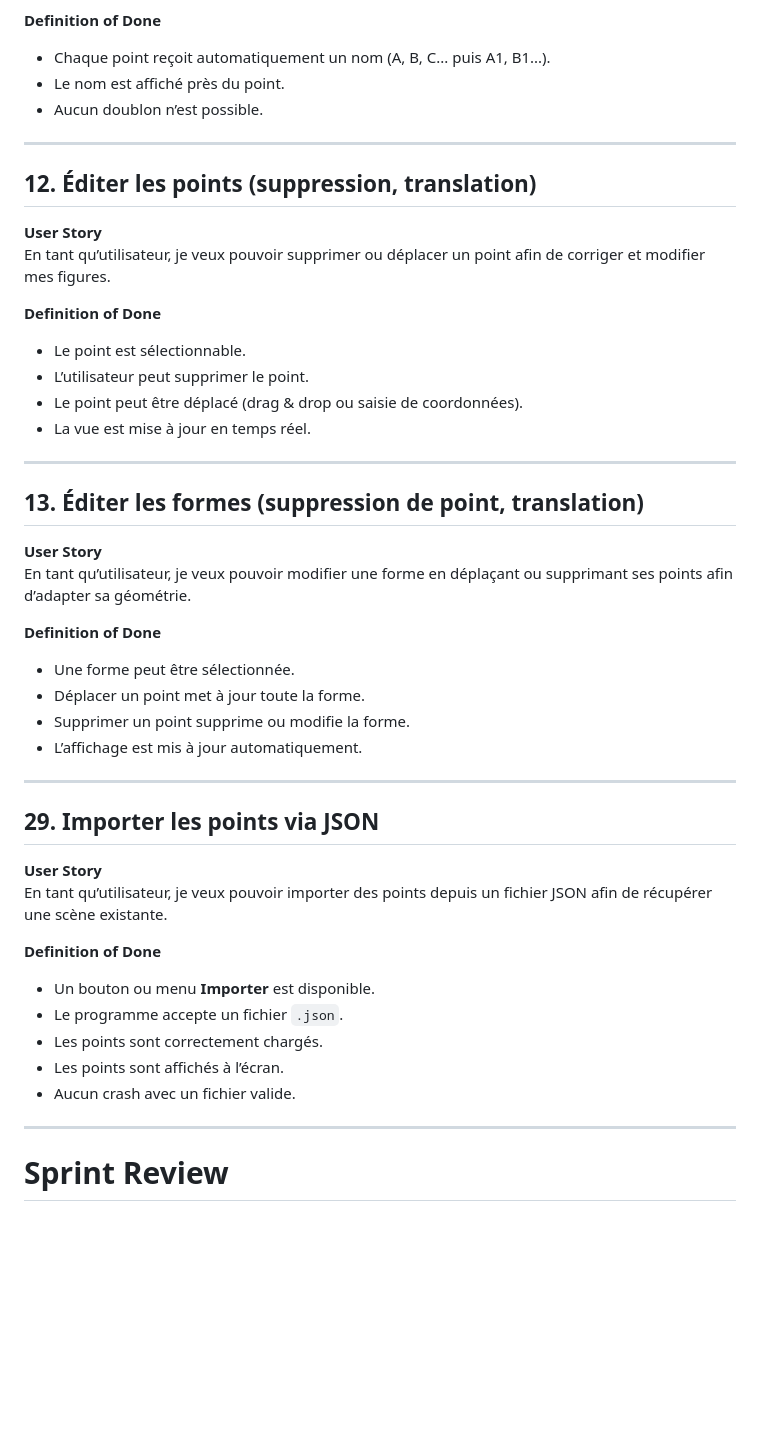
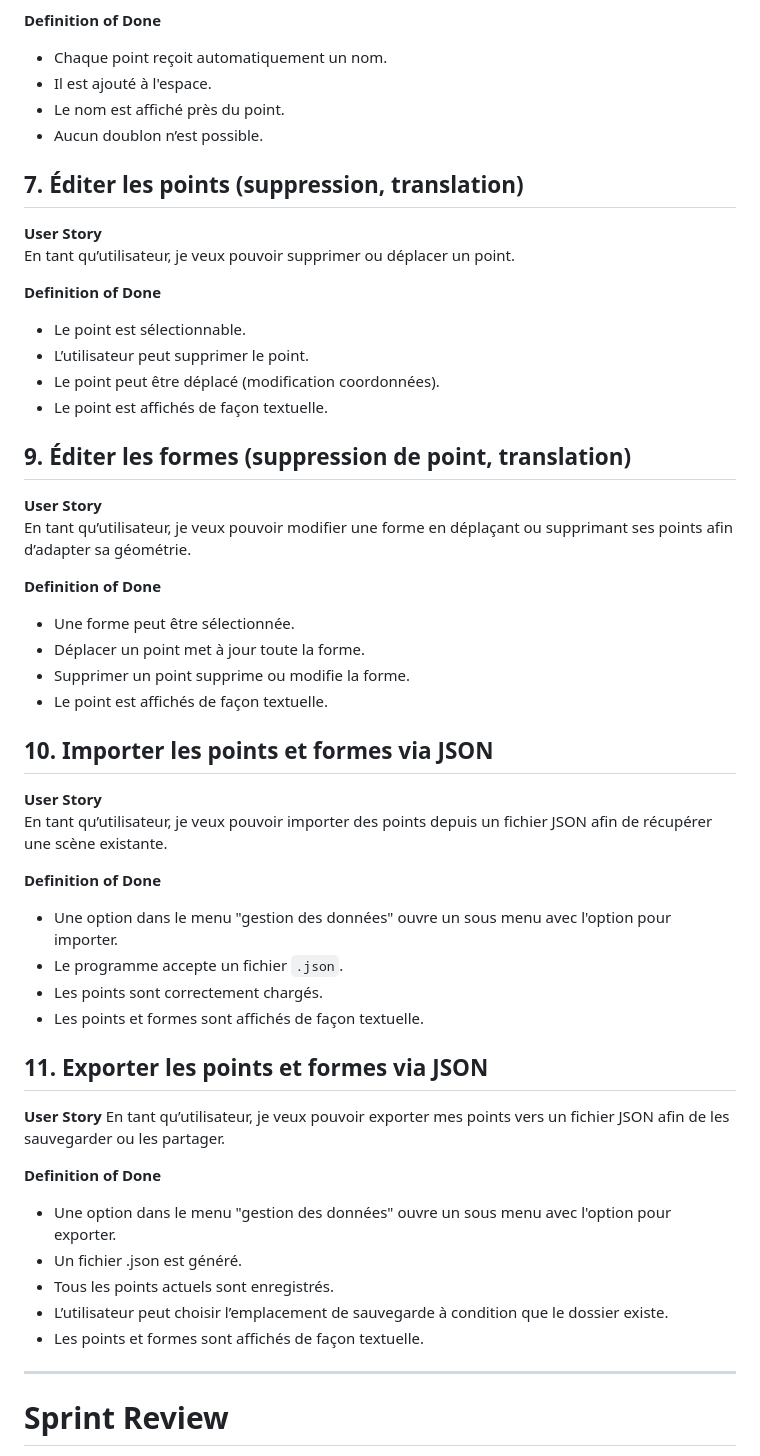
Before and after one commit to RightAngleGang/PythonInShape, a Markdown page: README.md, the part around the change printed below. Rendered like a GitHub page; blank space fills up the shorter version.

```diff
--- a/README.md
+++ b/README.md
@@ -183,25 +176,22 @@ En tant qu’utilisateur, je veux que les points soient nommés automatiquement
 
 **Definition of Done**
-- Chaque point reçoit automatiquement un nom (A, B, C... puis A1, B1...).
+- Chaque point reçoit automatiquement un nom.
+- Il est ajouté à l'espace.
 - Le nom est affiché près du point.
 - Aucun doublon n’est possible.
 
----
-
-## 12. Éditer les points (suppression, translation)
+## 7. Éditer les points (suppression, translation)
 
 **User Story**
-En tant qu’utilisateur, je veux pouvoir supprimer ou déplacer un point afin de corriger et modifier mes figures.
+En tant qu’utilisateur, je veux pouvoir supprimer ou déplacer un point.
 
 **Definition of Done**
 - Le point est sélectionnable.
 - L’utilisateur peut supprimer le point.
-- Le point peut être déplacé (drag & drop ou saisie de coordonnées).
-- La vue est mise à jour en temps réel.
+- Le point peut être déplacé (modification coordonnées).
+- Le point est affichés de façon textuelle.
 
----
-
-## 13. Éditer les formes (suppression de point, translation)
+## 9. Éditer les formes (suppression de point, translation)
 
 **User Story**
 En tant qu’utilisateur, je veux pouvoir modifier une forme en déplaçant ou supprimant ses points afin d’adapter sa géométrie.
@@ -210,21 +200,30 @@ En tant qu’utilisateur, je veux pouvoir modifier une forme en déplaçant ou s
 - Une forme peut être sélectionnée.
 - Déplacer un point met à jour toute la forme.
 - Supprimer un point supprime ou modifie la forme.
-- L’affichage est mis à jour automatiquement.
+- Le point est affichés de façon textuelle.
 
----
-
-## 29. Importer les points via JSON
+## 10. Importer les points et formes via JSON
 
 **User Story**
 En tant qu’utilisateur, je veux pouvoir importer des points depuis un fichier JSON afin de récupérer une scène existante.
 
 **Definition of Done**
-- Un bouton ou menu **Importer** est disponible.
+- Une option dans le menu "gestion des données" ouvre un sous menu avec l'option pour importer.
 - Le programme accepte un fichier `.json`.
 - Les points sont correctement chargés.
-- Les points sont affichés à l’écran.
-- Aucun crash avec un fichier valide.
+- Les points et formes sont affichés de façon textuelle.
+
+## 11. Exporter les points et formes via JSON
+
+**User Story**
+En tant qu’utilisateur, je veux pouvoir exporter mes points vers un fichier JSON afin de les sauvegarder ou les partager.
+
+**Definition of Done**
+- Une option dans le menu "gestion des données" ouvre un sous menu avec l'option pour exporter.
+- Un fichier .json est généré.
+- Tous les points actuels sont enregistrés.
+- L’utilisateur peut choisir l’emplacement de sauvegarde à condition que le dossier existe.
+- Les points et formes sont affichés de façon textuelle.
 
 ---
 
```
Also changed, not shown: other parts of README.md (+41 -48 lines).
